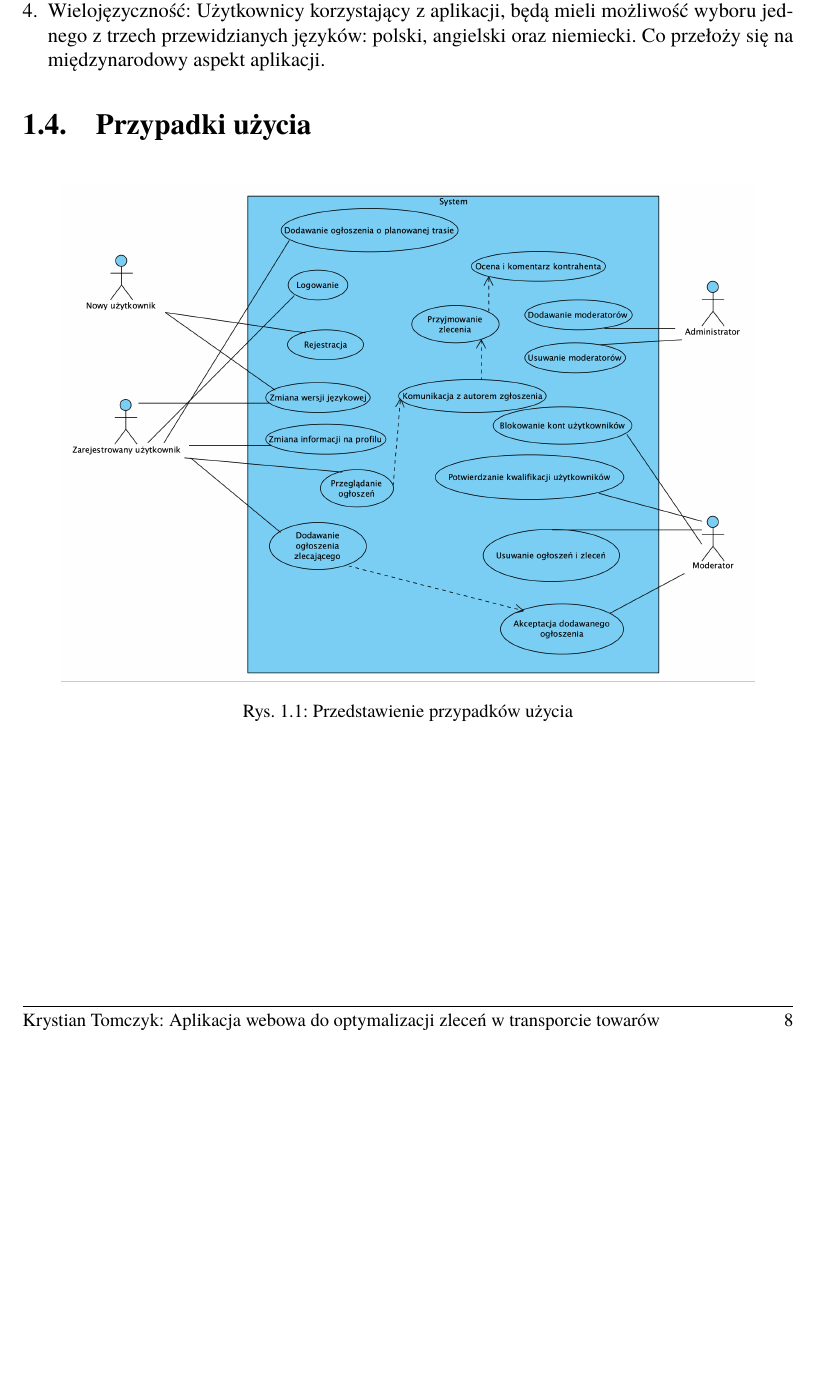
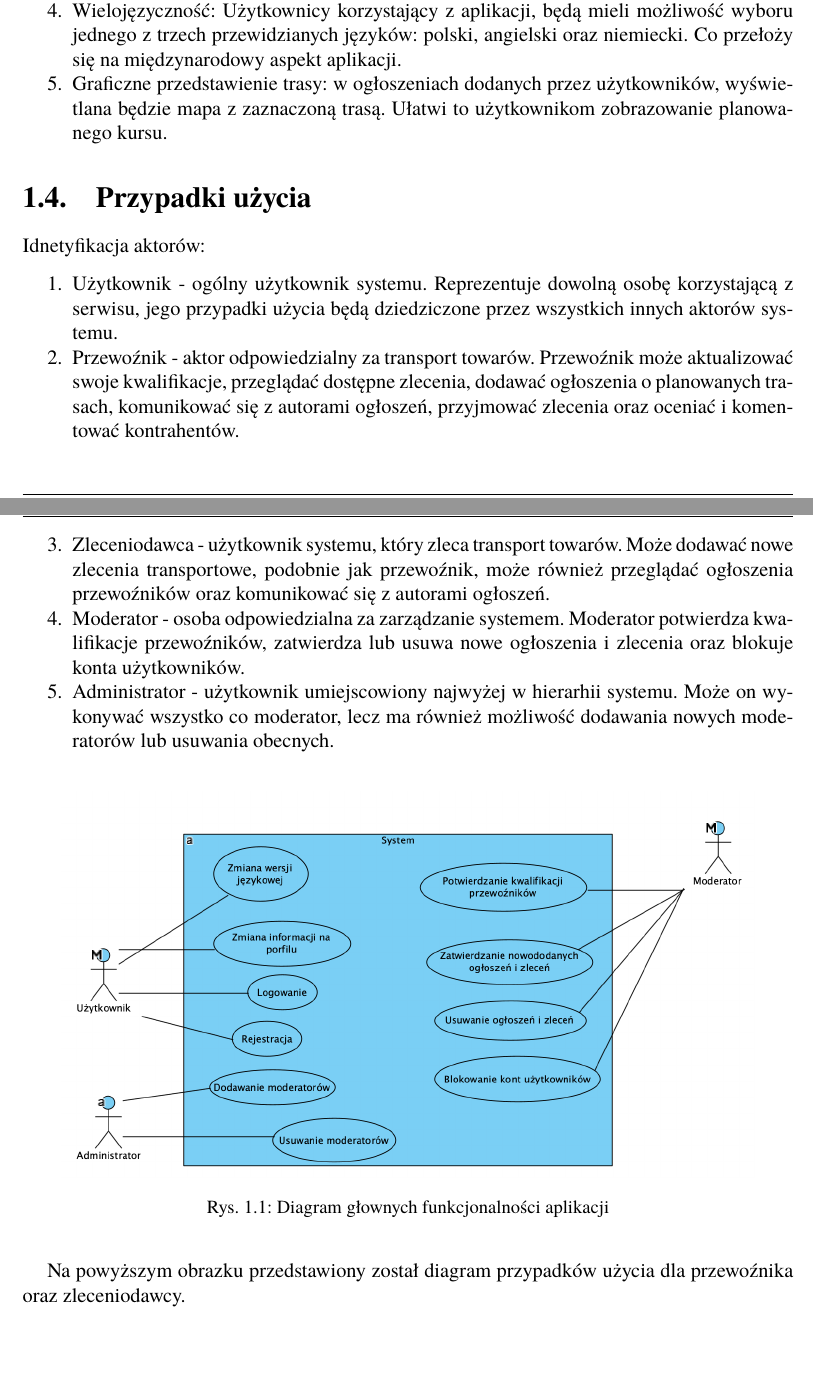
Before and after one commit to Wosk813/Praca-inzynierska, a LaTeX thesis (Dokument/Praca_inzynierska.tex, which reads Dokument/rozdzial01.tex): part of page 8 of 10 before the commit and two parts of pages 8 and 9 of 12 after it, the two joined at a grey line, cut so that both start at the same text, the shorter picture padded with empty space. The pictures show the PDF file Dokument/Praca_inzynierska.pdf that the author committed with the source.

Commit message:
Dodano sekcje wymagania, rozszerzono sekcje przypadki uzycia

```diff
--- a/Dokument/rozdzial01.tex
+++ b/Dokument/rozdzial01.tex
@@ -26,13 +32,31 @@ Charakteryzuje się on:
+\begin{enumerate}
 \item Innowacyjność: Wykorzystanie nowoczesnych technologii, takich jak \texttt{TypeScript}, \texttt{Next.js}, \texttt{Tailwind CSS}, \texttt{Node.js} oraz \texttt{PostgreSQL}, zapewni wysoką wydajność, skalowalność i bezpieczeństwo aplikacji.
 \item Intuicyjny interfejs użytkownika: Aplikacja będzie posiadać prosty i intuicyjny interfejs użytkownika, który umożliwi łatwą obsługę zarówno dla zleceniodawców, jak i przewoźników.
 \item Dostępność na różnych urządzeniach: Aplikacja będzie responsywna i dostosowana do różnych urządzeń, takich jak komputery, tablety i smartfony, co zapewni wygodę użytkowania w dowolnym miejscu i czasie.
 \item Wielojęzyczność: Użytkownicy korzystający z aplikacji, będą mieli możliwość wyboru jednego z trzech przewidzianych języków: polski, angielski oraz niemiecki. Co przełoży się na międzynarodowy aspekt aplikacji.
+\item Graficzne przedstawienie trasy: w ogłoszeniach dodanych przez użytkowników, wyświetlana będzie mapa z zaznaczoną trasą. Ułatwi to użytkownikom zobrazowanie planowanego kursu.
 \end{enumerate}
 
 \section{Przypadki użycia}
-\begin{figure}[ht]
+Idnetyfikacja aktorów:
+
+\begin{enumerate}
+\item Użytkownik - ogólny użytkownik systemu. Reprezentuje dowolną osobę korzystającą z serwisu, jego przypadki użycia będą dziedziczone przez wszystkich innych aktorów systemu.
+\item Przewoźnik - aktor odpowiedzialny za transport towarów. Przewoźnik może aktualizować swoje kwalifikacje, przeglądać dostępne zlecenia, dodawać ogłoszenia o planowanych trasach, komunikować się z autorami ogłoszeń, przyjmować zlecenia oraz oceniać i komentować kontrahentów.
+\item Zleceniodawca - użytkownik systemu, który zleca transport towarów. Może dodawać nowe zlecenia transportowe, podobnie jak przewoźnik, może również przeglądać ogłoszenia przewoźników oraz komunikować się z autorami ogłoszeń.
+\item Moderator - osoba odpowiedzialna za zarządzanie systemem. Moderator potwierdza kwalifikacje przewoźników, zatwierdza lub usuwa nowe ogłoszenia i zlecenia oraz blokuje konta użytkowników.
+\item Administrator - użytkownik umiejscowiony najwyżej w hierarhii systemu. Może on wykonywać wszystko co moderator, lecz ma również możliwość dodawania nowych moderatorów lub usuwania obecnych.
+\end{enumerate}
+
+\begin{figure}[H]
 	\centering
-		\includegraphics[width=0.9\linewidth]{rozdzial1/use_case.png}
-	\caption{Przedstawienie przypadków użycia}
-	\label{fig:Przedstawienie przypadków użycia}
+		\includegraphics[width=0.9\linewidth]{rozdzial1/ogolny_schemat.png}
+	\caption{Diagram głownych funkcjonalności aplikacji}
+	\label{Rys. fig:Diagram głownych funkcjonalności aplikacji}
 \end{figure}
+
+Na powyższym obrazku przedstawiony został diagram przypadków użycia dla przewoźnika oraz zleceniodawcy.
+
+\begin{figure}[H]
+	\centering
+		\includegraphics[width=0.9\linewidth]{rozdzial1/glowne_zalozenia.png}
```
Also changed, not shown: Dokument/Praca_inzynierska.tex (+1 -0 lines), Dokument/Praca_inzynierska.pdf, Dokument/rozdzial1/dziedziczenie.png (added), Dokument/rozdzial1/glowne_zalozenia.png (added), Dokument/rozdzial1/ogolny_schemat.png (added), Dokument/rozdzial1/use_case.png (deleted), Dokument/rozdzial01.tex (42 more changed lines), 3 other files.
